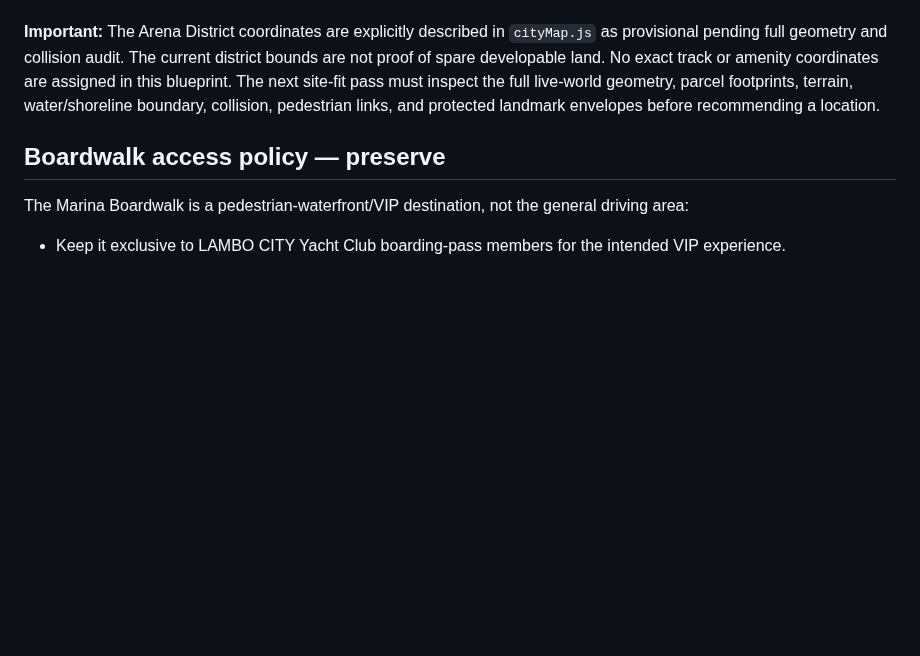
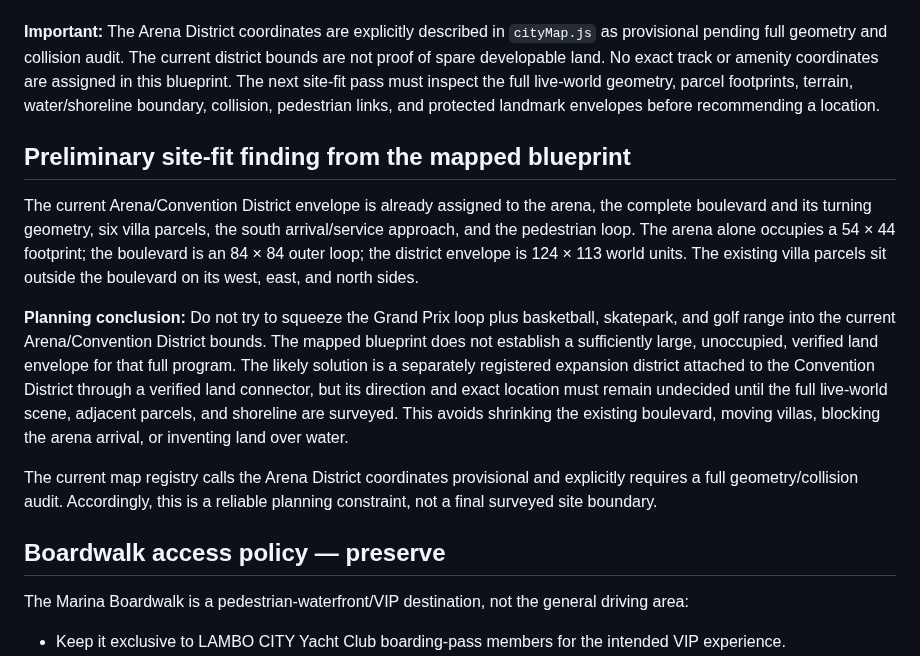
Before and after one commit to lambocityyachtclub-png/lambo-city-records, a Markdown page: docs/LAMBO_CITY_SPORTS_MOTORS_MASTERPLAN.md, the part around the change. Rendered like a GitHub page; blank space fills up the shorter version.

Commit message:
Record preliminary Convention District site-fit finding

```diff
--- a/docs/LAMBO_CITY_SPORTS_MOTORS_MASTERPLAN.md
+++ b/docs/LAMBO_CITY_SPORTS_MOTORS_MASTERPLAN.md
@@ -63,6 +63,14 @@ The current provisional Arena/Convention District map entry records:
 
 **Important:** The Arena District coordinates are explicitly described in `cityMap.js` as provisional pending full geometry and collision audit. The current district bounds are not proof of spare developable land. No exact track or amenity coordinates are assigned in this blueprint. The next site-fit pass must inspect the full live-world geometry, parcel footprints, terrain, water/shoreline boundary, collision, pedestrian links, and protected landmark envelopes before recommending a location.
 
+## Preliminary site-fit finding from the mapped blueprint
+
+The current Arena/Convention District envelope is already assigned to the arena, the complete boulevard and its turning geometry, six villa parcels, the south arrival/service approach, and the pedestrian loop. The arena alone occupies a 54 × 44 footprint; the boulevard is an 84 × 84 outer loop; the district envelope is 124 × 113 world units. The existing villa parcels sit outside the boulevard on its west, east, and north sides.
+
+**Planning conclusion:** Do not try to squeeze the Grand Prix loop plus basketball, skatepark, and golf range into the current Arena/Convention District bounds. The mapped blueprint does not establish a sufficiently large, unoccupied, verified land envelope for that full program. The likely solution is a separately registered expansion district attached to the Convention District through a verified land connector, but its direction and exact location must remain undecided until the full live-world scene, adjacent parcels, and shoreline are surveyed. This avoids shrinking the existing boulevard, moving villas, blocking the arena arrival, or inventing land over water.
+
+The current map registry calls the Arena District coordinates provisional and explicitly requires a full geometry/collision audit. Accordingly, this is a reliable planning constraint, not a final surveyed site boundary.
+
 ## Boardwalk access policy — preserve
 
 The Marina Boardwalk is a pedestrian-waterfront/VIP destination, not the general driving area:
```
